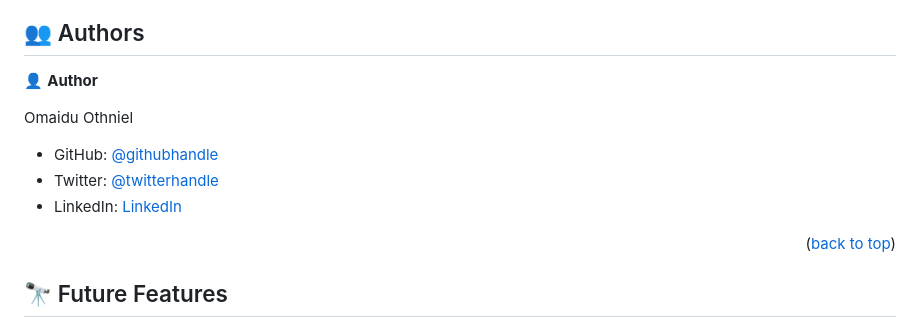
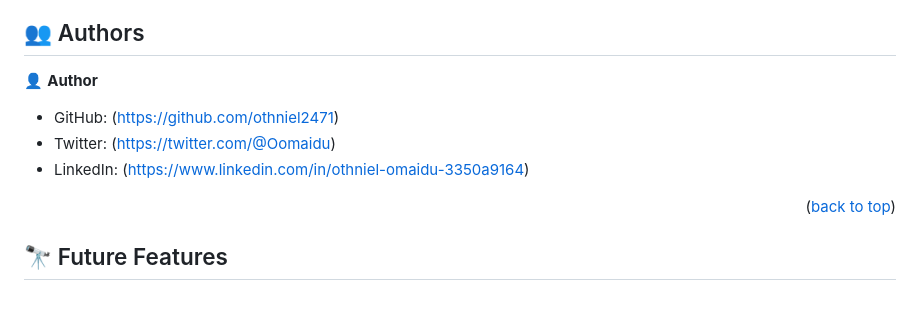
Before and after one commit to Othniel2471/hello-microverse, a Markdown page: READme.md, the part around the change. Rendered like a GitHub page; blank space fills up the shorter version.

Commit message:
modified the author section in READme file

```diff
--- a/READme.md
+++ b/READme.md
@@ -141,11 +141,10 @@ If you think that change is necessary - open a Pull Request in this repository a
 
 👤 **Author**
 
-Omaidu Othniel
 
-- GitHub: [@githubhandle](https://github.com/othniel2471)
-- Twitter: [@twitterhandle](Oomaidu)
-- LinkedIn: [LinkedIn](https://www.linkedin.com/in/othniel-omaidu-3350a9164)
+- GitHub: (https://github.com/othniel2471)
+- Twitter: (https://twitter.com/@Oomaidu)
+- LinkedIn: (https://www.linkedin.com/in/othniel-omaidu-3350a9164)
 
 <p align="right">(<a href="#readme-top">back to top</a>)</p>
 
```
